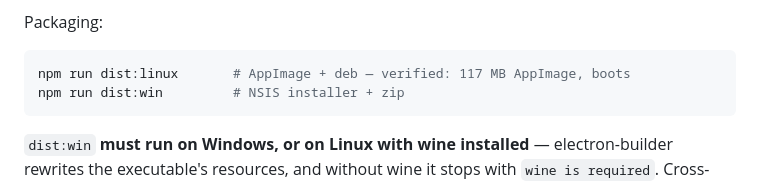
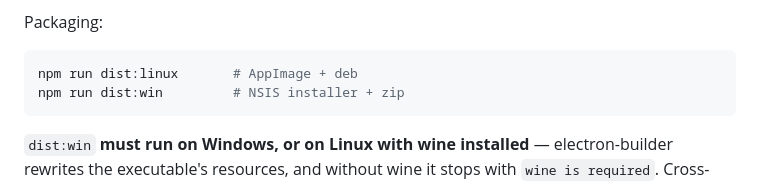
Before and after one commit to ConcatenaLabs/seqognito, a Markdown page: README.md, the part around the change. GitHub-like rendering.

````diff
--- a/README.md
+++ b/README.md
@@ -94,7 +94,7 @@ for a local regtest, and the wallet says so; nothing in the table above holds wh
 Packaging:
 
 ```sh
-npm run dist:linux       # AppImage + deb — verified: 117 MB AppImage, boots
+npm run dist:linux       # AppImage + deb
 npm run dist:win         # NSIS installer + zip
 ```
 
````
Also changed, not shown: CLAUDE.md (+23 -0 lines).
